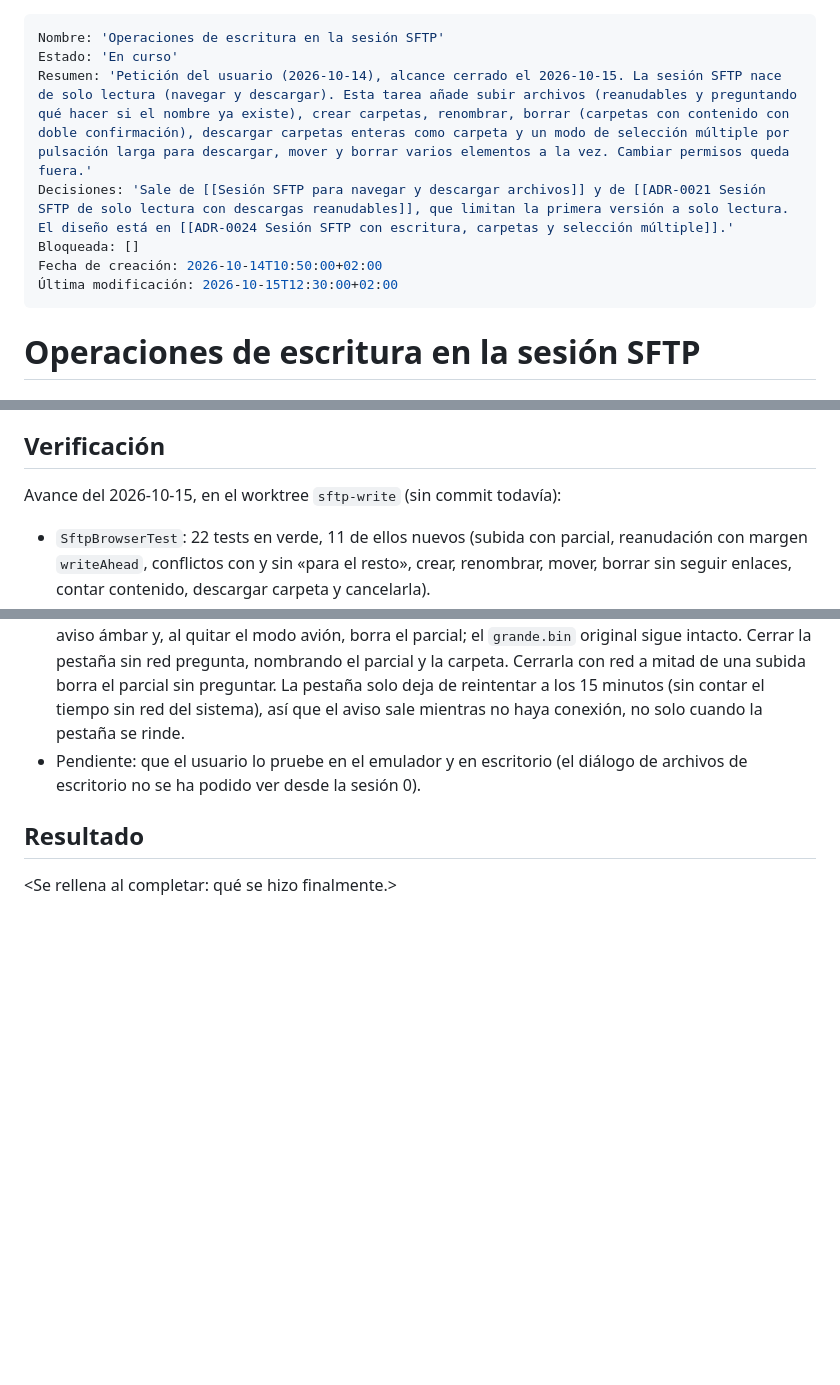
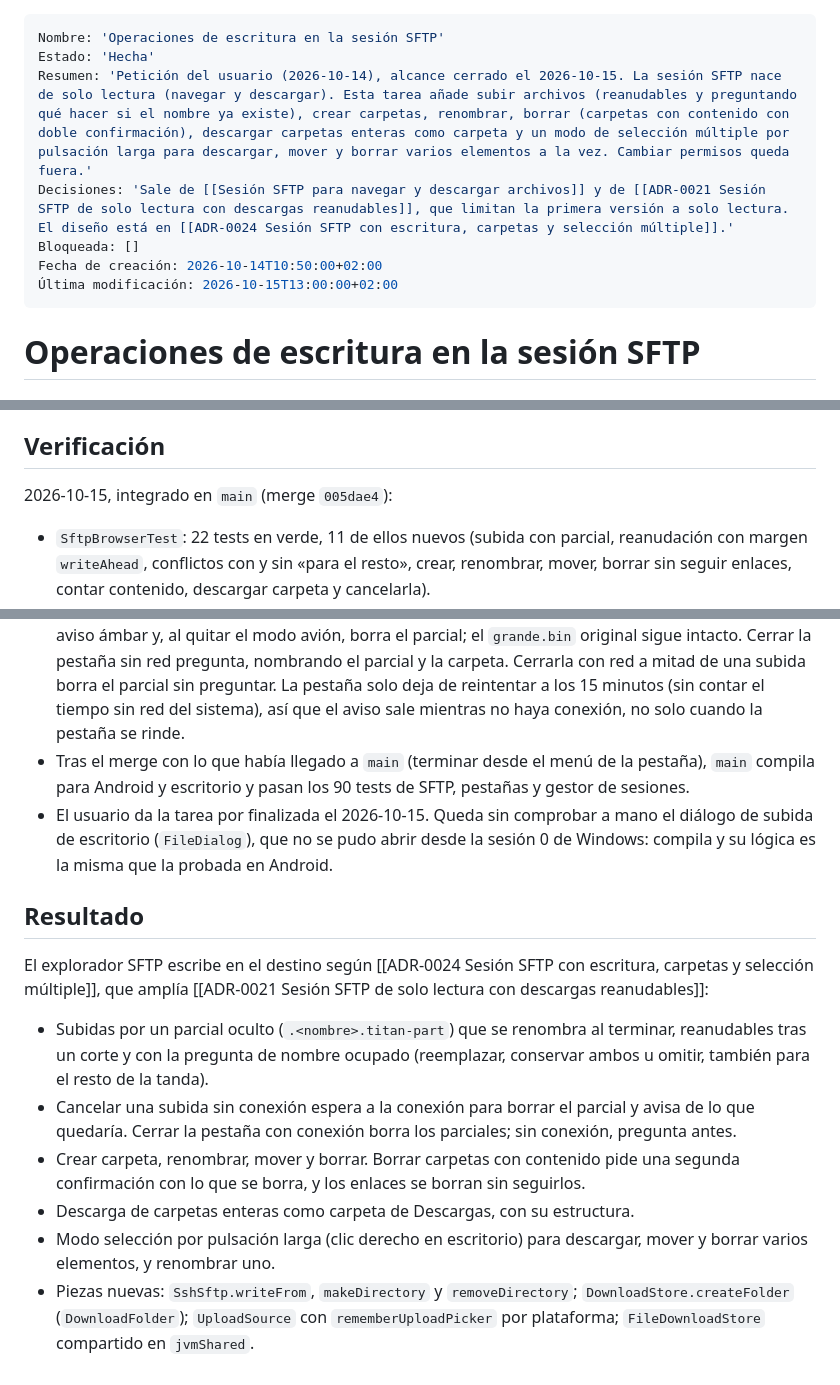
Before and after one commit to danielperezmartinez/titan-ssh, a Markdown page: docs/Tareas/Operaciones de escritura en la sesión SFTP.md, 3 parts joined by grey strips. Rendered like a GitHub page; blank space fills up the shorter version.

```diff
--- a/docs/Tareas/Operaciones de escritura en la sesión SFTP.md
+++ b/docs/Tareas/Operaciones de escritura en la sesión SFTP.md
@@ -1,11 +1,11 @@
 ---
 Nombre: 'Operaciones de escritura en la sesión SFTP'
-Estado: 'En curso'
+Estado: 'Hecha'
 Resumen: 'Petición del usuario (2026-10-14), alcance cerrado el 2026-10-15. La sesión SFTP nace de solo lectura (navegar y descargar). Esta tarea añade subir archivos (reanudables y preguntando qué hacer si el nombre ya existe), crear carpetas, renombrar, borrar (carpetas con contenido con doble confirmación), descargar carpetas enteras como carpeta y un modo de selección múltiple por pulsación larga para descargar, mover y borrar varios elementos a la vez. Cambiar permisos queda fuera.'
 Decisiones: 'Sale de [[Sesión SFTP para navegar y descargar archivos]] y de [[ADR-0021 Sesión SFTP de solo lectura con descargas reanudables]], que limitan la primera versión a solo lectura. El diseño está en [[ADR-0024 Sesión SFTP con escritura, carpetas y selección múltiple]].'
 Bloqueada: []
 Fecha de creación: 2026-10-14T10:50:00+02:00
-Última modificación: 2026-10-15T12:30:00+02:00
+Última modificación: 2026-10-15T13:00:00+02:00
 ---
 
 # Operaciones de escritura en la sesión SFTP
@@ -44,7 +44,7 @@ Decidido con el usuario el 2026-10-15:
 
 ## Verificación
 
-Avance del 2026-10-15, en el worktree `sftp-write` (sin commit todavía):
+2026-10-15, integrado en `main` (merge `005dae4`):
 
 - `SftpBrowserTest`: 22 tests en verde, 11 de ellos nuevos (subida con
   parcial, reanudación con margen `writeAhead`, conflictos con y sin «para
@@ -78,9 +78,33 @@ Avance del 2026-10-15, en el worktree `sftp-write` (sin commit todavía):
   preguntar. La pestaña solo deja de reintentar a los 15 minutos (sin contar
   el tiempo sin red del sistema), así que el aviso sale mientras no haya
   conexión, no solo cuando la pestaña se rinde.
-- Pendiente: que el usuario lo pruebe en el emulador y en escritorio (el
-  diálogo de archivos de escritorio no se ha podido ver desde la sesión 0).
+- Tras el merge con lo que había llegado a `main` (terminar desde el menú de
+  la pestaña), `main` compila para Android y escritorio y pasan los 90 tests
+  de SFTP, pestañas y gestor de sesiones.
+- El usuario da la tarea por finalizada el 2026-10-15. Queda sin comprobar a
+  mano el diálogo de subida de escritorio (`FileDialog`), que no se pudo
+  abrir desde la sesión 0 de Windows: compila y su lógica es la misma que la
+  probada en Android.
 
 ## Resultado
 
-<Se rellena al completar: qué se hizo finalmente.>
+El explorador SFTP escribe en el destino según
+[[ADR-0024 Sesión SFTP con escritura, carpetas y selección múltiple]], que
+amplía [[ADR-0021 Sesión SFTP de solo lectura con descargas reanudables]]:
+
+- Subidas por un parcial oculto (`.<nombre>.titan-part`) que se renombra al
+  terminar, reanudables tras un corte y con la pregunta de nombre ocupado
+  (reemplazar, conservar ambos u omitir, también para el resto de la tanda).
+- Cancelar una subida sin conexión espera a la conexión para borrar el
+  parcial y avisa de lo que quedaría. Cerrar la pestaña con conexión borra
+  los parciales; sin conexión, pregunta antes.
+- Crear carpeta, renombrar, mover y borrar. Borrar carpetas con contenido
+  pide una segunda confirmación con lo que se borra, y los enlaces se borran
+  sin seguirlos.
+- Descarga de carpetas enteras como carpeta de Descargas, con su estructura.
+- Modo selección por pulsación larga (clic derecho en escritorio) para
+  descargar, mover y borrar varios elementos, y renombrar uno.
+- Piezas nuevas: `SshSftp.writeFrom`, `makeDirectory` y `removeDirectory`;
+  `DownloadStore.createFolder` (`DownloadFolder`); `UploadSource` con
+  `rememberUploadPicker` por plataforma; `FileDownloadStore` compartido en
+  `jvmShared`.
```
Also changed, not shown: docs/Decisiones/ADR-0021 Sesión SFTP de solo lectura con descargas reanudables.md (+7 -1 lines), docs/Decisiones/ADR-0024 Sesión SFTP con escritura, carpetas y selección múltiple.md (+9 -8 lines).
